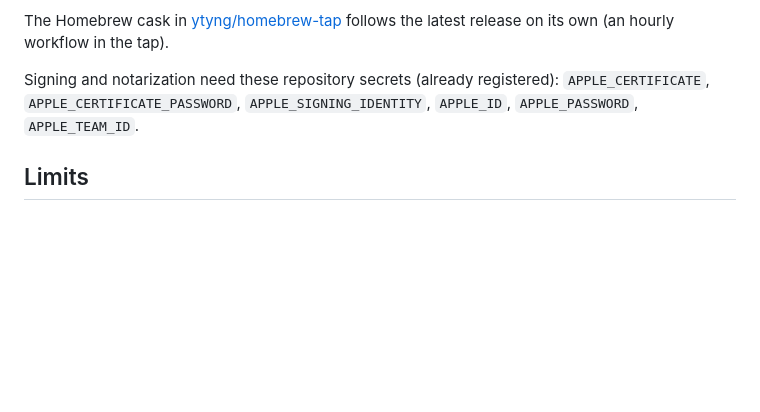
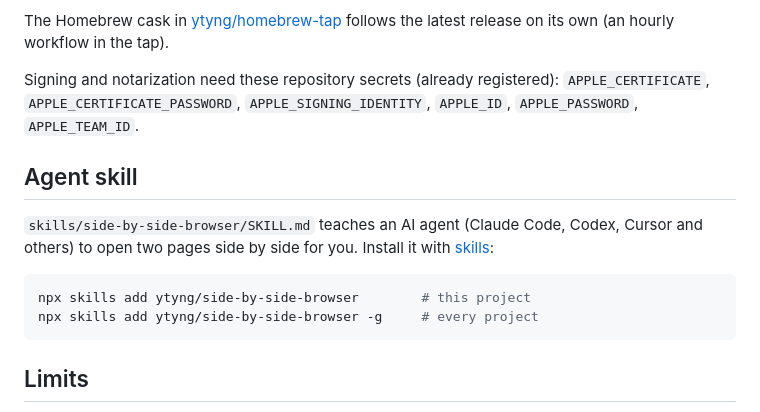
Before and after one commit to ytyng/side-by-side-browser, a Markdown page: README.md, the part around the change. Rendered like a GitHub page; blank space fills up the shorter version.

Commit message:
エージェント用スキル skills/side-by-side-browser を追加する
Co-Authored-By: Claude Fable 5.1 <noreply@anthropic.com>
Claude-Session: https://claude.ai/code/session_011DuekfMuUNziL9szxP9k5d

````diff
--- a/README.md
+++ b/README.md
@@ -136,6 +136,17 @@ Signing and notarization need these repository secrets (already registered):
 `APPLE_CERTIFICATE`, `APPLE_CERTIFICATE_PASSWORD`, `APPLE_SIGNING_IDENTITY`, `APPLE_ID`,
 `APPLE_PASSWORD`, `APPLE_TEAM_ID`.
 
+## Agent skill
+
+`skills/side-by-side-browser/SKILL.md` teaches an AI agent (Claude Code, Codex,
+Cursor and others) to open two pages side by side for you. Install it with
+[skills](https://github.com/vercel-labs/skills):
+
+```bash
+npx skills add ytyng/side-by-side-browser        # this project
+npx skills add ytyng/side-by-side-browser -g     # every project
+```
+
 ## Limits
 
 - Domain locking uses exact hostname matching. `www.example.com` to `example.com` is blocked.
````
Also changed, not shown: skills/side-by-side-browser/SKILL.md (added, +47 -0 lines).
